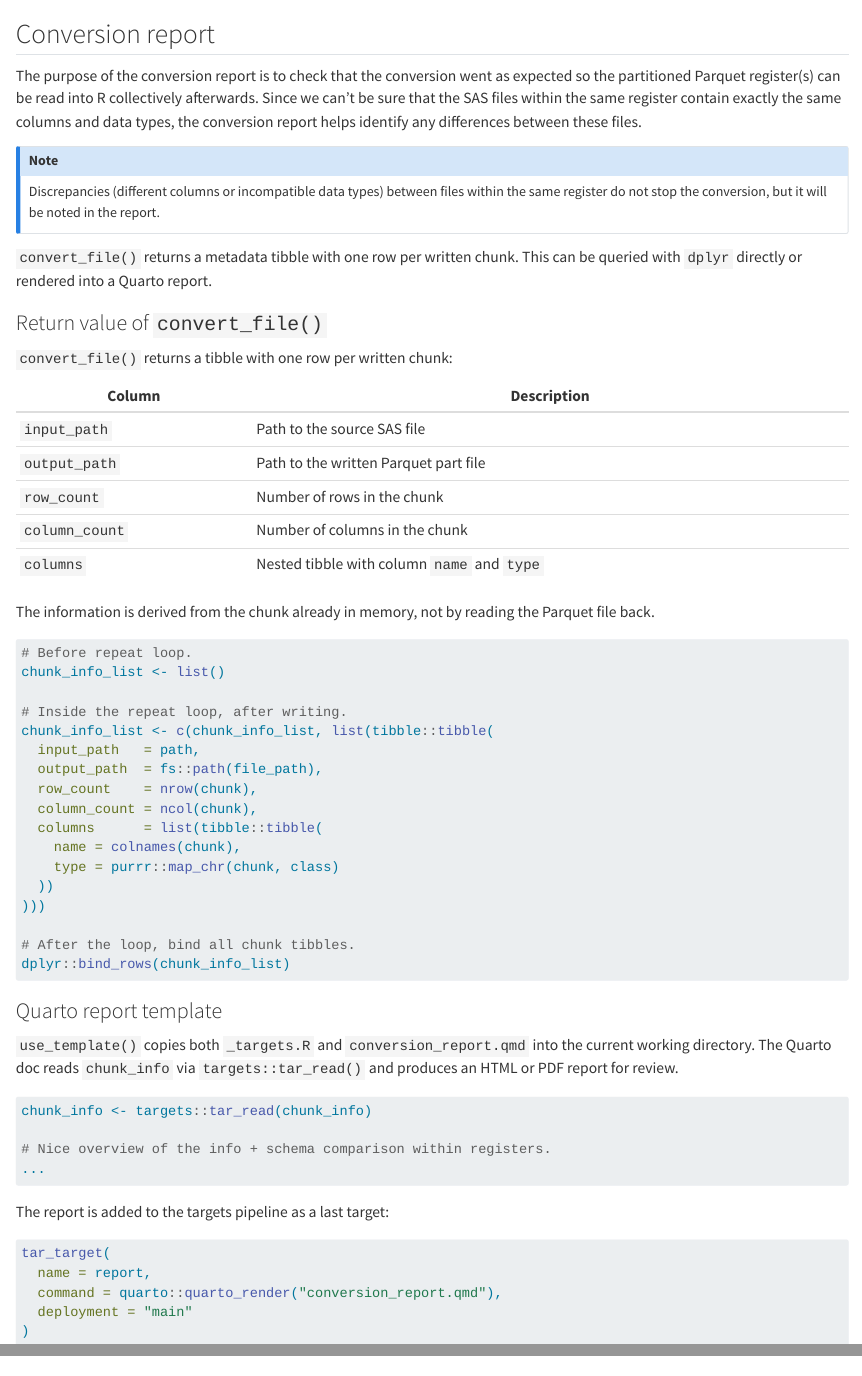
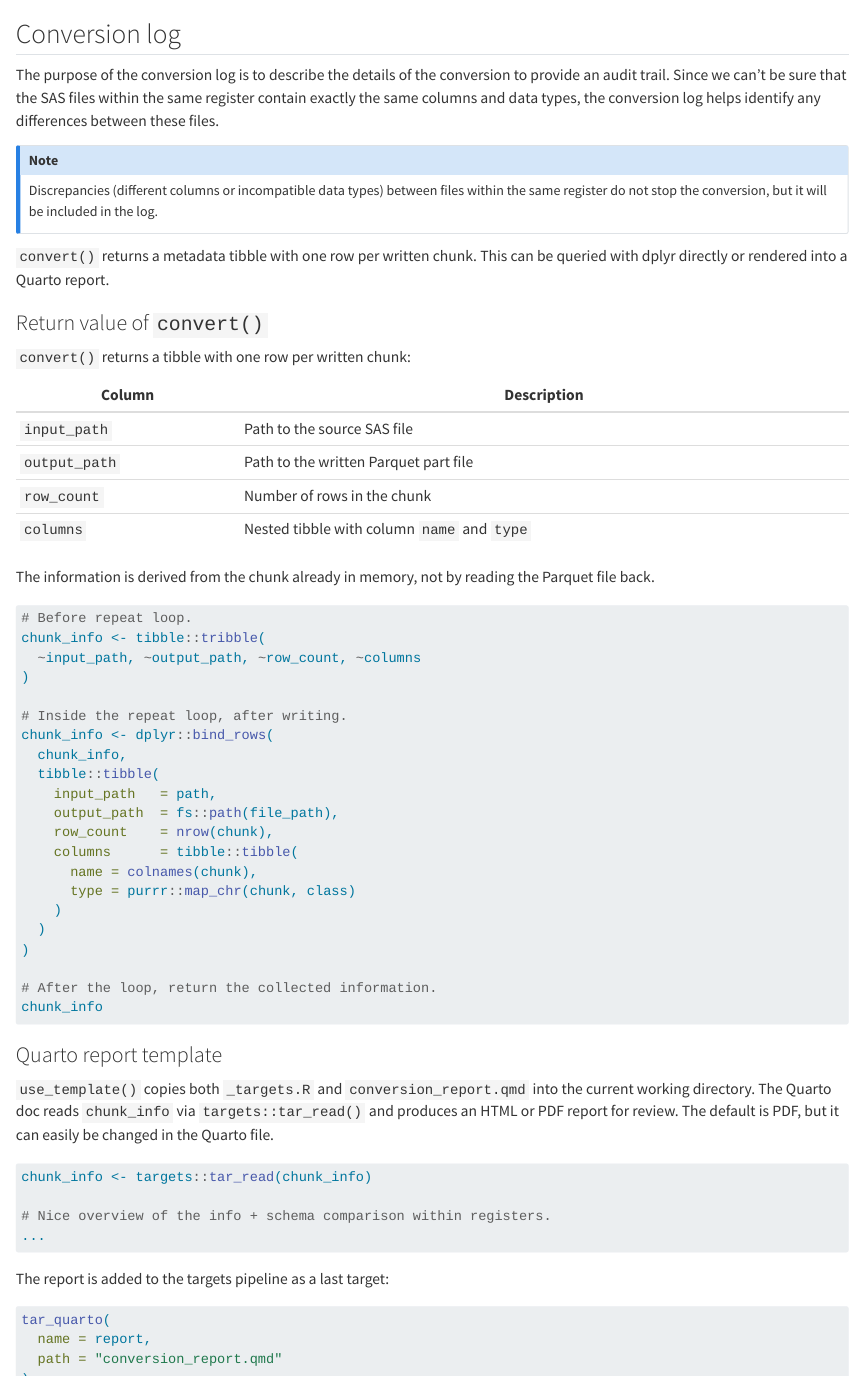
Before and after one commit to dp-next/registers2parquet, a Quarto document (vignettes/design.qmd): the page in a window 1100 px wide, from 2590 px down, and a second part further down, joined at a grey line. Rendered offline with R 4.5, knitr and Pandoc in place of Quarto, with nearby package versions.

Commit message:
docs: :pencil2: apply suggestions from review
Co-authored-by: Luke W. Johnston <lwjohnst86@users.noreply.github.com>

````diff
--- a/vignettes/design.qmd
+++ b/vignettes/design.qmd
@@ -135,35 +135,33 @@ flowchart TD
     name --> read_register --> output
 ```
 
-## Conversion report
+## Conversion log
 
-The purpose of the conversion report is to check that the conversion
-went as expected so the partitioned Parquet register(s) can be read into
-R collectively afterwards. Since we can't be sure that the SAS files
+The purpose of the conversion log is to describe the details of the conversion
+to provide an audit trail.
+Since we can't be sure that the SAS files
 within the same register contain exactly the same columns and data
-types, the conversion report helps identify any differences between
+types, the conversion log helps identify any differences between
 these files.
 
 ::: callout-note
 Discrepancies (different columns or incompatible data types) between
-files within the same register do not stop the conversion, but it will be
-noted in the report.
+files within the same register do not stop the conversion, but it will be included in the log.
 :::
 
-`convert_file()` returns a metadata tibble with one row per written
-chunk. This can be queried with `dplyr` directly or rendered into a
+`convert()` returns a metadata tibble with one row per written
+chunk. This can be queried with dplyr directly or rendered into a
 Quarto report.
 
-### Return value of `convert_file()`
+### Return value of `convert()`
 
-`convert_file()` returns a tibble with one row per written chunk:
+`convert()` returns a tibble with one row per written chunk:
 
 | Column         | Description                                  |
 |----------------|----------------------------------------------|
 | `input_path`   | Path to the source SAS file                  |
 | `output_path`  | Path to the written Parquet part file        |
 | `row_count`    | Number of rows in the chunk                  |
-| `column_count` | Number of columns in the chunk               |
 | `columns`      | Nested tibble with column `name` and `type`  |
 
 The information is derived from the chunk already in memory, not by
@@ -171,22 +169,26 @@ reading the Parquet file back.
 
 ```r
 # Before repeat loop.
-chunk_info_list <- list()
+chunk_info <- tibble::tribble(
+  ~input_path, ~output_path, ~row_count, ~columns
+)
 
 # Inside the repeat loop, after writing.
-chunk_info_list <- c(chunk_info_list, list(tibble::tibble(
-  input_path   = path,
-  output_path  = fs::path(file_path),
-  row_count    = nrow(chunk),
-  column_count = ncol(chunk),
-  columns      = list(tibble::tibble(
-    name = colnames(chunk),
-    type = purrr::map_chr(chunk, class)
-  ))
-)))
+chunk_info <- dplyr::bind_rows(
+  chunk_info,
+  tibble::tibble(
+    input_path   = path,
+    output_path  = fs::path(file_path),
+    row_count    = nrow(chunk),
+    columns      = tibble::tibble(
+      name = colnames(chunk),
+      type = purrr::map_chr(chunk, class)
+    )
+  )
+)
 
-# After the loop, bind all chunk tibbles.
-dplyr::bind_rows(chunk_info_list)
+# After the loop, return the collected information.
+chunk_info
 ```
 
 ### Quarto report template
@@ -194,7 +196,7 @@ dplyr::bind_rows(chunk_info_list)
 `use_template()` copies both `_targets.R` and
 `conversion_report.qmd` into the current working directory. The Quarto
 doc reads `chunk_info` via `targets::tar_read()` and produces an HTML or
-PDF report for review.
+PDF report for review. The default is PDF, but it can easily be changed in the Quarto file.
 
 <!-- TODO: What should the default format be? -->
 
@@ -208,9 +210,8 @@ chunk_info <- targets::tar_read(chunk_info)
 The report is added to the targets pipeline as a last target:
 
 ```r
-tar_target(
+tar_quarto(
   name = report,
-  command = quarto::quarto_render("conversion_report.qmd"),
-  deployment = "main"
+  path = "conversion_report.qmd"
 )
 ```
````
Also changed, not shown: vignettes/design.qmd (6 more changed lines).
